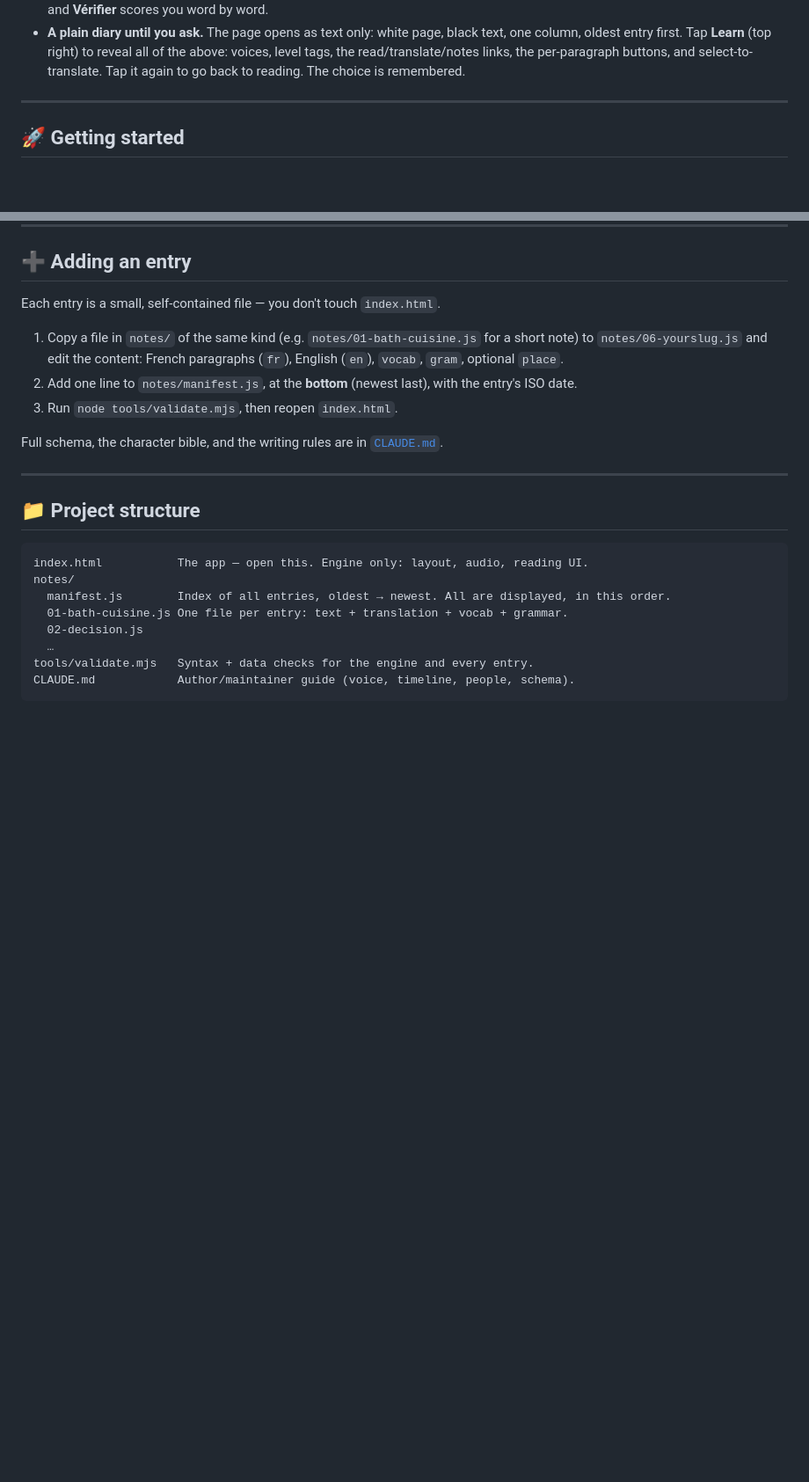
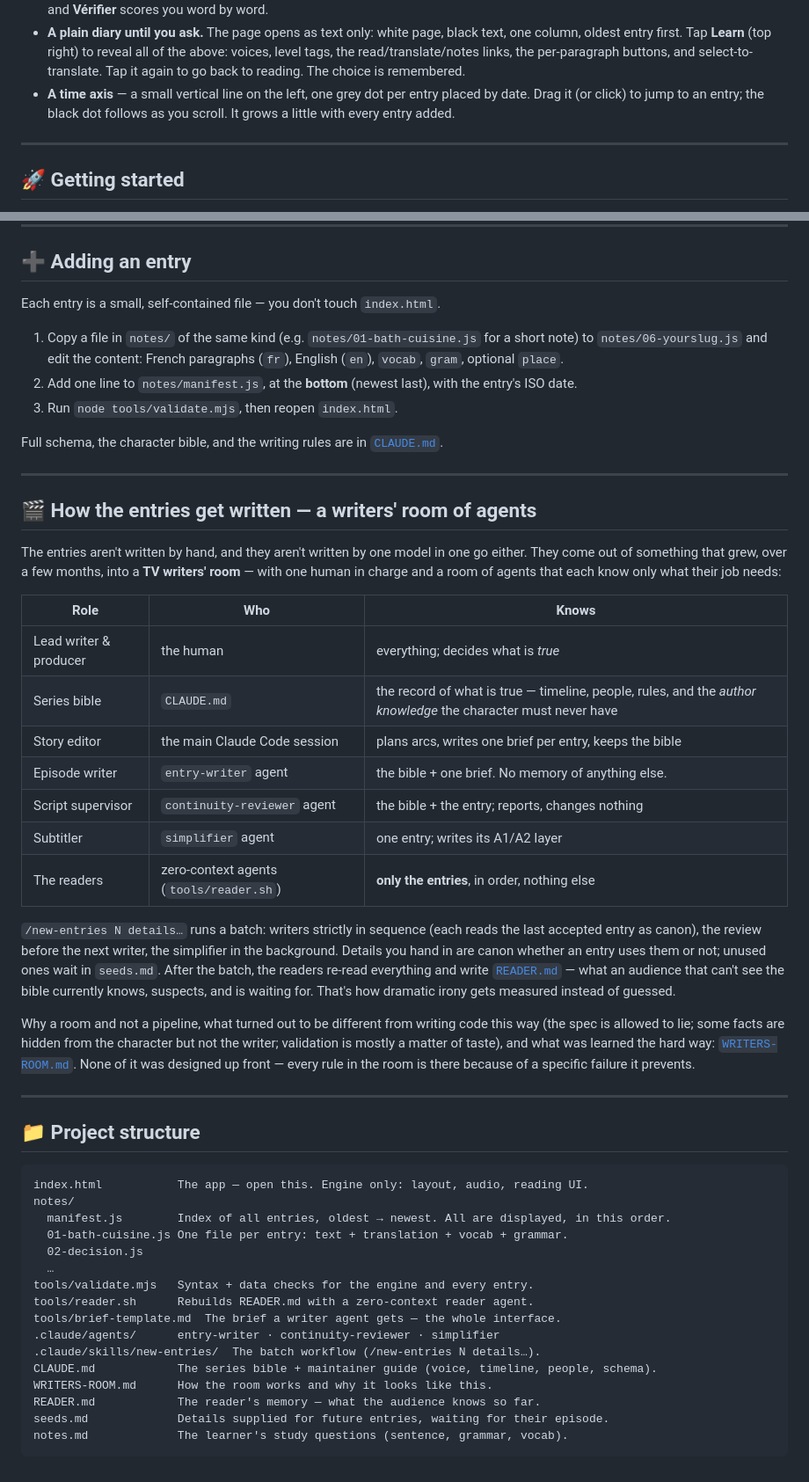
Before and after one commit to arqbca11/felix-field-notes, a Markdown page: README.md, 2 parts joined by grey strips. Shown at 88% size. Drawn GitHub-style; blank space fills up the shorter version.

Commit message:
README: the writers' room of agents, the time axis, the new files
Co-Authored-By: Claude Opus 5 (1M context) <noreply@anthropic.com>

````diff
--- a/README.md
+++ b/README.md
@@ -42,6 +42,9 @@ the topic; each one carries a level tag.
   oldest entry first. Tap **Learn** (top right) to reveal all of the above: voices, level tags, the
   read/translate/notes links, the per-paragraph buttons, and select-to-translate. Tap it again to go
   back to reading. The choice is remembered.
+- **A time axis** — a small vertical line on the left, one grey dot per entry placed by date. Drag it
+  (or click) to jump to an entry; the black dot follows as you scroll. It grows a little with every
+  entry added.
 
 ---
 
@@ -99,6 +102,37 @@ Full schema, the character bible, and the writing rules are in [`CLAUDE.md`](CLA
 
 ---
 
+## 🎬 How the entries get written — a writers' room of agents
+
+The entries aren't written by hand, and they aren't written by one model in one go either. They
+come out of something that grew, over a few months, into a **TV writers' room** — with one human
+in charge and a room of agents that each know only what their job needs:
+
+| Role | Who | Knows |
+|---|---|---|
+| Lead writer & producer | the human | everything; decides what is *true* |
+| Series bible | `CLAUDE.md` | the record of what is true — timeline, people, rules, and the *author knowledge* the character must never have |
+| Story editor | the main Claude Code session | plans arcs, writes one brief per entry, keeps the bible |
+| Episode writer | `entry-writer` agent | the bible + one brief. No memory of anything else. |
+| Script supervisor | `continuity-reviewer` agent | the bible + the entry; reports, changes nothing |
+| Subtitler | `simplifier` agent | one entry; writes its A1/A2 layer |
+| The readers | zero-context agents (`tools/reader.sh`) | **only the entries**, in order, nothing else |
+
+`/new-entries N details…` runs a batch: writers strictly in sequence (each reads the last accepted
+entry as canon), the review before the next writer, the simplifier in the background. Details you
+hand in are canon whether an entry uses them or not; unused ones wait in `seeds.md`. After the
+batch, the readers re-read everything and write [`READER.md`](READER.md) — what an audience that
+can't see the bible currently knows, suspects, and is waiting for. That's how dramatic irony gets
+measured instead of guessed.
+
+Why a room and not a pipeline, what turned out to be different from writing code this way (the
+spec is allowed to lie; some facts are hidden from the character but not the writer; validation is
+mostly a matter of taste), and what was learned the hard way: [`WRITERS-ROOM.md`](WRITERS-ROOM.md).
+None of it was designed up front — every rule in the room is there because of a specific failure
+it prevents.
+
+---
+
 ## 📁 Project structure
 
 ```
@@ -109,5 +143,13 @@ notes/
   02-decision.js
   …
 tools/validate.mjs   Syntax + data checks for the engine and every entry.
-CLAUDE.md            Author/maintainer guide (voice, timeline, people, schema).
+tools/reader.sh      Rebuilds READER.md with a zero-context reader agent.
+tools/brief-template.md  The brief a writer agent gets — the whole interface.
+.claude/agents/      entry-writer · continuity-reviewer · simplifier
+.claude/skills/new-entries/  The batch workflow (/new-entries N details…).
+CLAUDE.md            The series bible + maintainer guide (voice, timeline, people, schema).
+WRITERS-ROOM.md      How the room works and why it looks like this.
+READER.md            The reader's memory — what the audience knows so far.
+seeds.md             Details supplied for future entries, waiting for their episode.
+notes.md             The learner's study questions (sentence, grammar, vocab).
 ```
````
